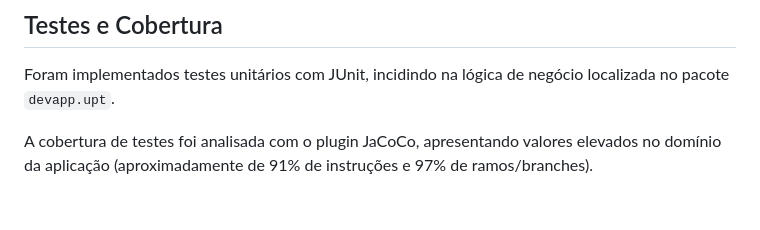
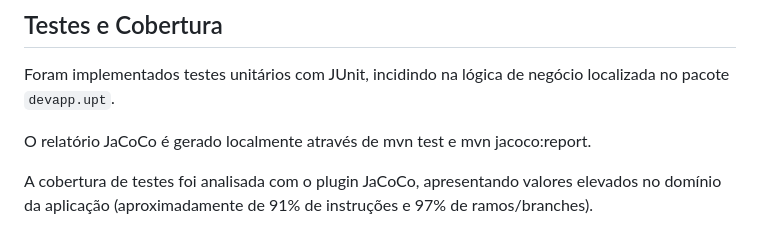
Before and after one commit to Rodrigo-CPEio/EduScrum-Awards, a Markdown page: README.md, the part around the change. Rendered like a GitHub page; blank space fills up the shorter version.

Commit message:
[SPRT7][DOCS]{TASK7} Atualização da nota sobre relatório de cobertura

```diff
--- a/README.md
+++ b/README.md
@@ -32,6 +32,8 @@ EduScrum Awards should:
 Foram implementados testes unitários com JUnit, incidindo na lógica de negócio
 localizada no pacote `devapp.upt`.
 
+O relatório JaCoCo é gerado localmente através de mvn test e mvn jacoco:report.
+
 A cobertura de testes foi analisada com o plugin JaCoCo, apresentando valores
 elevados no domínio da aplicação (aproximadamente de 91% de instruções e 97% de ramos/branches).
 
```
